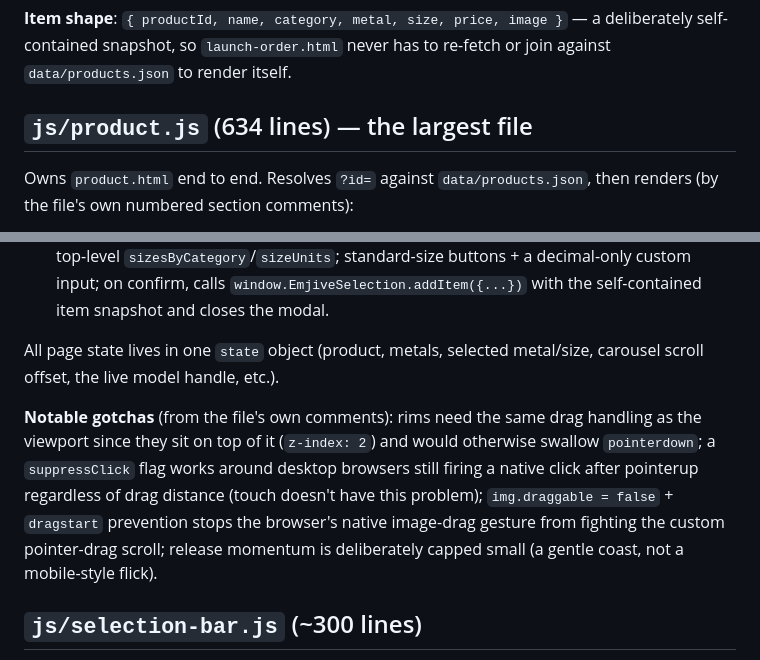
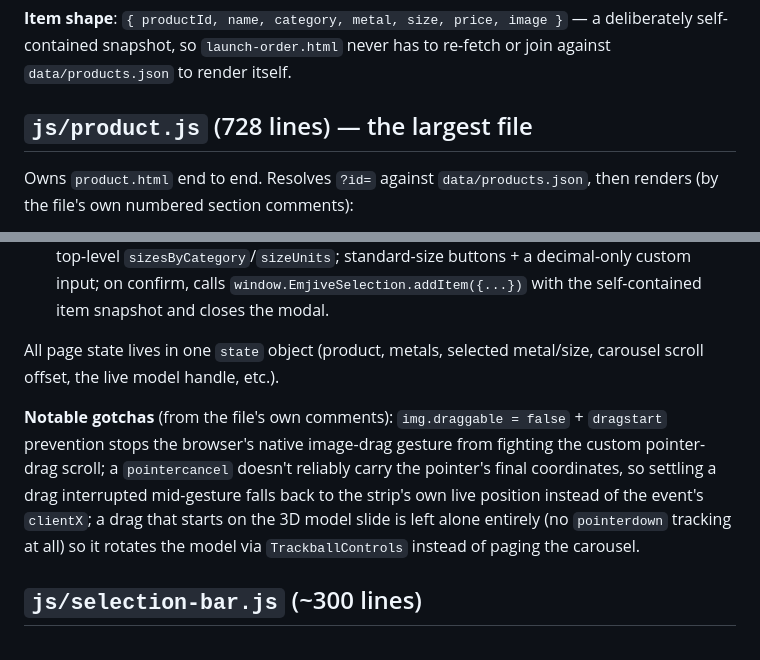
Before and after one commit to mariusvnt/emjive, a Markdown page: dev-guidelines/client-scripts.md, 2 parts joined by grey strips. Rendered like a GitHub page.

```diff
--- a/dev-guidelines/client-scripts.md
+++ b/dev-guidelines/client-scripts.md
@@ -40,7 +40,7 @@ The cart/selection data layer — a thin `localStorage` wrapper. `STORAGE_KEY =
 
 **Item shape**: `{ productId, name, category, metal, size, price, image }` — a deliberately self-contained snapshot, so `launch-order.html` never has to re-fetch or join against `data/products.json` to render itself.
 
-## `js/product.js` (634 lines) — the largest file
+## `js/product.js` (728 lines) — the largest file
 
 Owns `product.html` end to end. Resolves `?id=` against `data/products.json`, then renders (by the file's own numbered section comments):
 
@@ -52,7 +52,7 @@ Owns `product.html` end to end. Resolves `?id=` against `data/products.json`, th
 
 All page state lives in one `state` object (product, metals, selected metal/size, carousel scroll offset, the live model handle, etc.).
 
-**Notable gotchas** (from the file's own comments): rims need the same drag handling as the viewport since they sit on top of it (`z-index: 2`) and would otherwise swallow `pointerdown`; a `suppressClick` flag works around desktop browsers still firing a native click after pointerup regardless of drag distance (touch doesn't have this problem); `img.draggable = false` + `dragstart` prevention stops the browser's native image-drag gesture from fighting the custom pointer-drag scroll; release momentum is deliberately capped small (a gentle coast, not a mobile-style flick).
+**Notable gotchas** (from the file's own comments): `img.draggable = false` + `dragstart` prevention stops the browser's native image-drag gesture from fighting the custom pointer-drag scroll; a `pointercancel` doesn't reliably carry the pointer's final coordinates, so settling a drag interrupted mid-gesture falls back to the strip's own live position instead of the event's `clientX`; a drag that starts on the 3D model slide is left alone entirely (no `pointerdown` tracking at all) so it rotates the model via `TrackballControls` instead of paging the carousel.
 
 ## `js/selection-bar.js` (~300 lines)
 
```
Also changed, not shown: other parts of dev-guidelines/client-scripts.md (+1 -1 lines), dev-guidelines/pages.md (+1 -1 lines), dev-guidelines/styling.md (+11 -11 lines).
